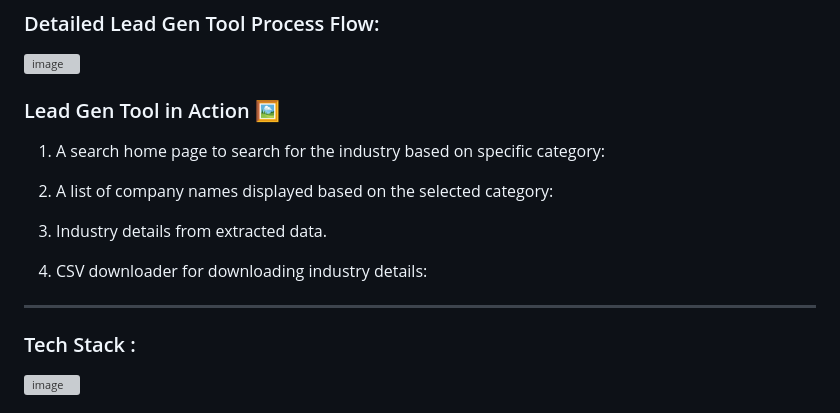
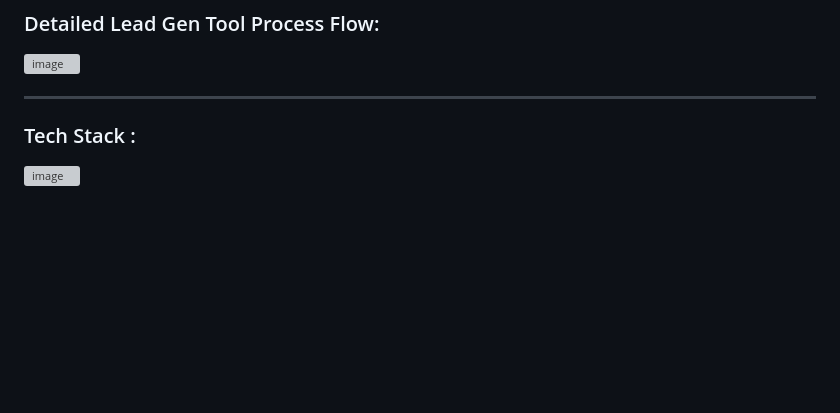
Before and after one commit to ArunKumar200510/Lead-Gen-Tool, a Markdown page: README.md, the part around the change. GitHub-like rendering; blank space fills up the shorter version; grey boxes are pictures that could not be loaded.

```diff
--- a/README.md
+++ b/README.md
@@ -60,20 +60,7 @@ Campaign management becomes effortless with Lead Gen Tool’s AI-driven features
 ![image](https://github.com/user-attachments/assets/611071cd-2f14-43fe-a7cc-3b8052c2c800)
 
 
-
-### Lead Gen Tool in Action 🖼
-
-1. A search home page to search for the industry based on specific category:
-
-2. A list of company names displayed based on the selected category:
-
-3. Industry details from extracted data.
-
-5. CSV downloader for downloading industry details:
-
-
----
-
+----
 
 
 ### Tech Stack :
```
